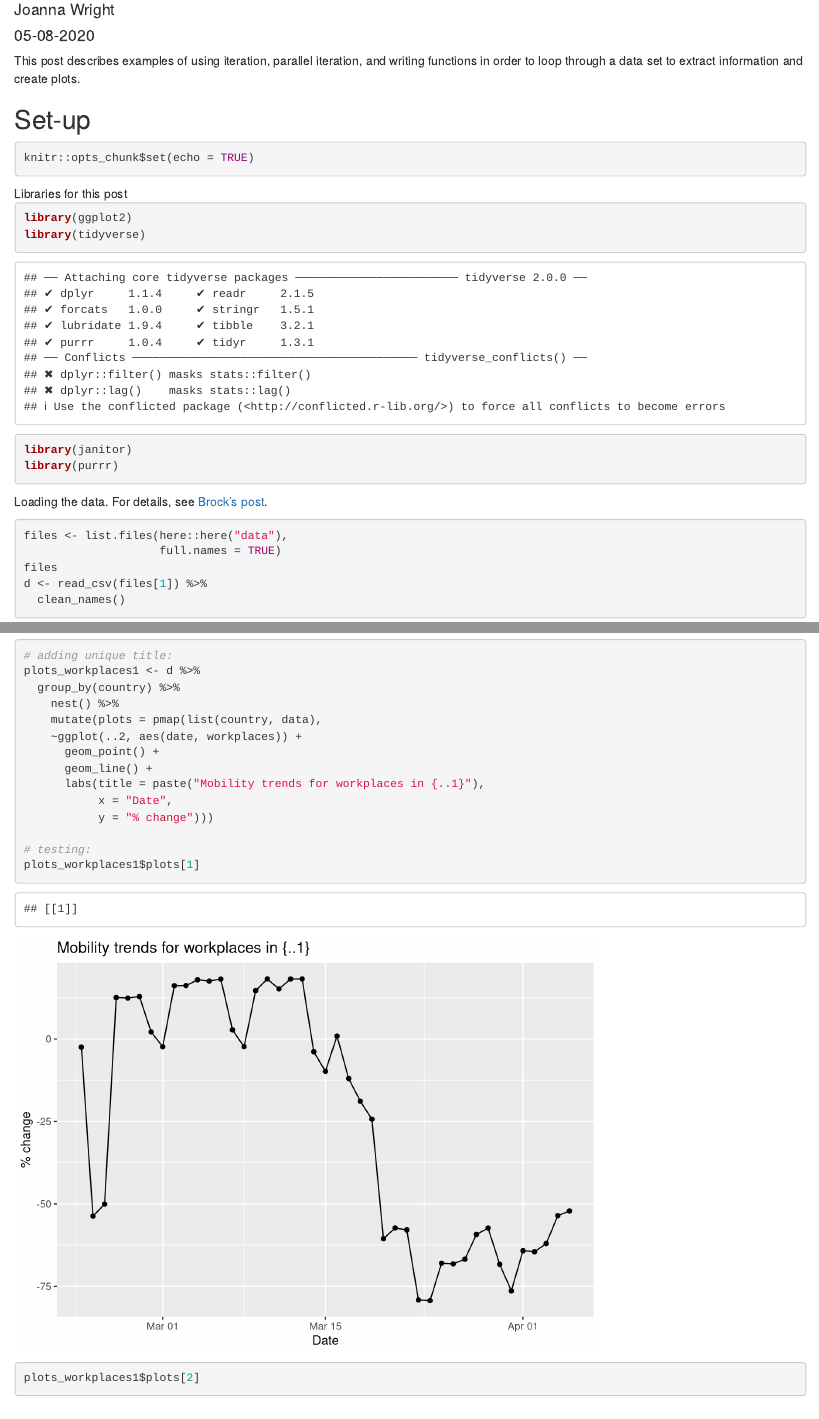
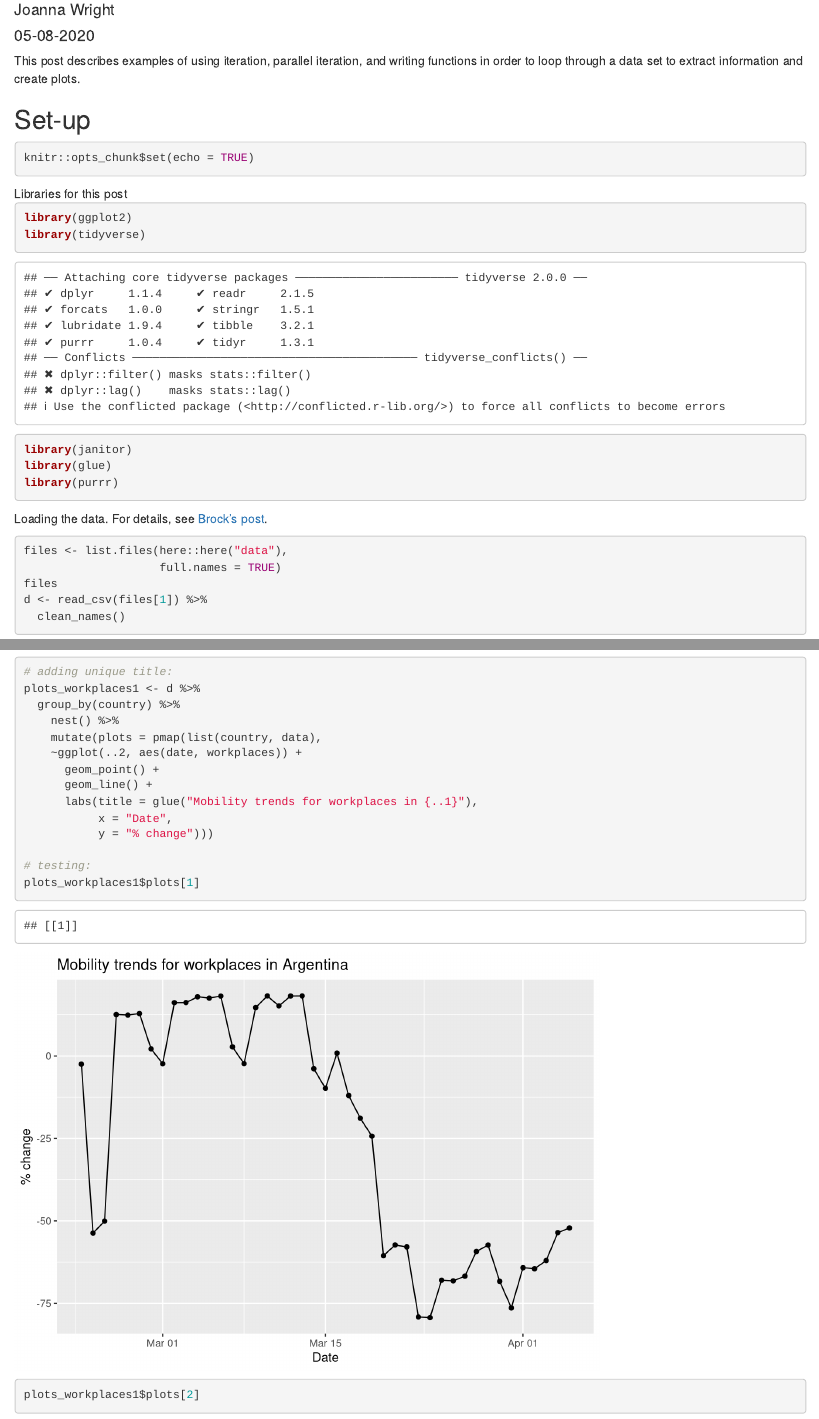
Before and after one commit to thuy2020/funprog_blog, an R Markdown document (_posts/2020-05-08-blog_post_3/blog_post_3.Rmd): the page in a window 1100 px wide, from 70 px down, and a second part further down, joined at a grey line. Rendered offline with R 4.5, knitr and Pandoc, with nearby package versions; drawn as R Markdown's standard HTML page in place of the format the file asks for; column names are cleaned by a stand-in for the janitor package.

Commit message:
needed to re-add glue library

````diff
--- a/_posts/2020-05-08-blog_post_3/blog_post_3.Rmd
+++ b/_posts/2020-05-08-blog_post_3/blog_post_3.Rmd
@@ -27,6 +27,7 @@ Libraries for this post
 library(ggplot2)
 library(tidyverse)
 library(janitor)
+library(glue)
 library(purrr)
 ```
 
@@ -86,7 +87,7 @@ plots_workplaces1 <- d %>%
     ~ggplot(..2, aes(date, workplaces)) +
       geom_point() +
       geom_line() +
-      labs(title = paste("Mobility trends for workplaces in {..1}"),
+      labs(title = glue("Mobility trends for workplaces in {..1}"),
            x = "Date",
            y = "% change")))
 
````
